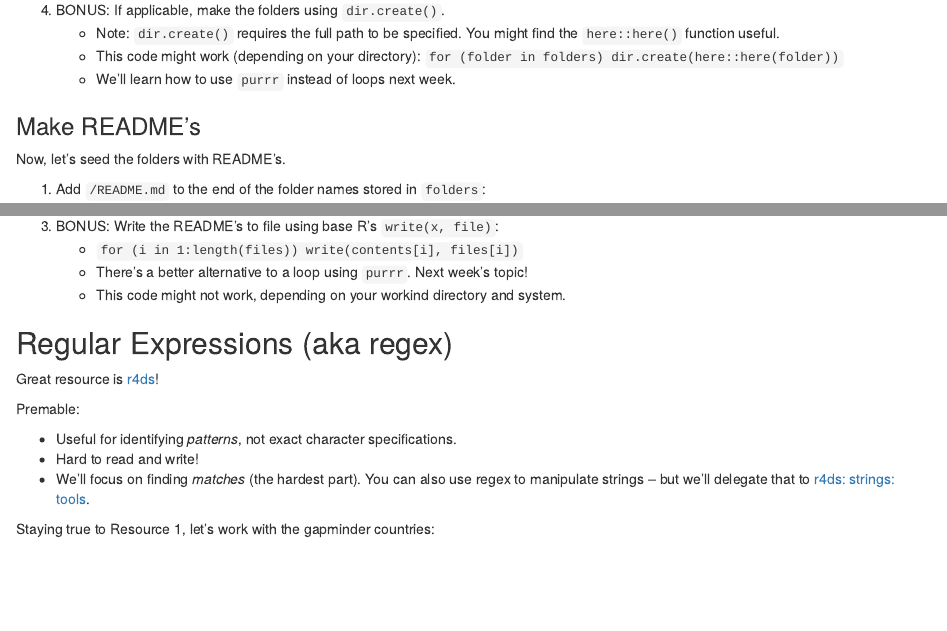
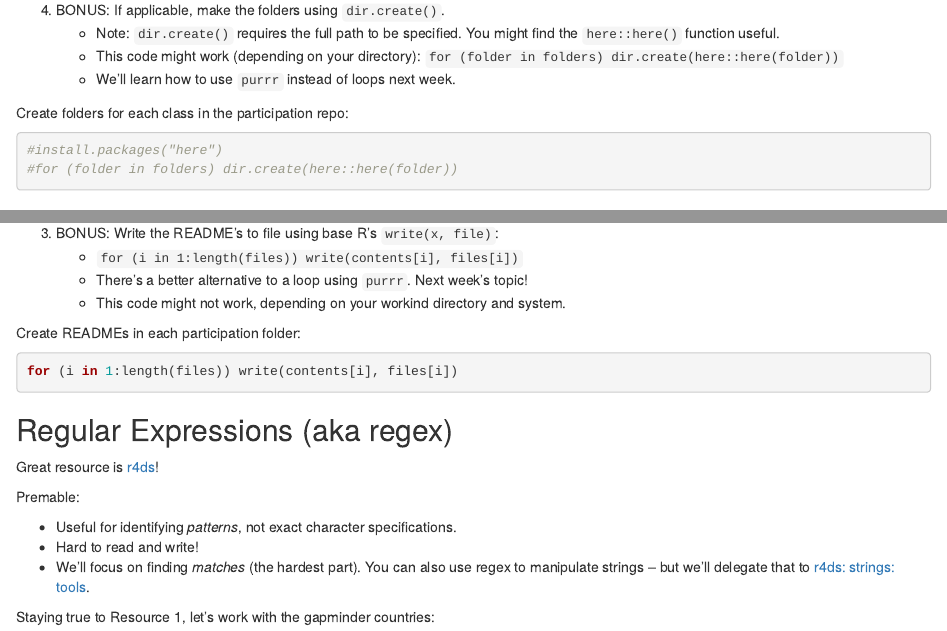
Before and after one commit to schignel/stat545_md_explorer, an R Markdown document (cm102.Rmd): the page in a window 1100 px wide, from 4910 px down, and a second part further down, joined at a grey line. Rendered offline with R 4.5, knitr and Pandoc, with nearby package versions; code that draws random numbers runs with fixed seeds of ours; some code elsewhere in the file could not run offline; the gapminder table comes from the copy in Python's plotly package.

Commit message:
After folder creation

````diff
--- a/cm102.Rmd
+++ b/cm102.Rmd
@@ -143,6 +143,14 @@ test_that("folder names are length 6.", {
     - This code might work (depending on your directory): `for (folder in folders) dir.create(here::here(folder))`
     - We'll learn how to use `purrr` instead of loops next week.
 
+
+Create folders for each class in the participation repo:
+```{r}
+#install.packages("here")
+#for (folder in folders) dir.create(here::here(folder))
+```
+
+
 ### Make README's
 
 Now, let's seed the folders with README's.
@@ -165,6 +173,12 @@ cat(contents[1]) # see what the first entry in the vector looks like
     - `for (i in 1:length(files)) write(contents[i], files[i])`
     - There's a better alternative to a loop using `purrr`. Next week's topic!
     - This code might not work, depending on your workind directory and system.
+
+Create READMEs in each participation folder:
+```{r}
+for (i in 1:length(files)) write(contents[i], files[i])
+```
+
 
 ## Regular Expressions (aka regex)
 
````
Also changed, not shown: cm102.nb.html.
